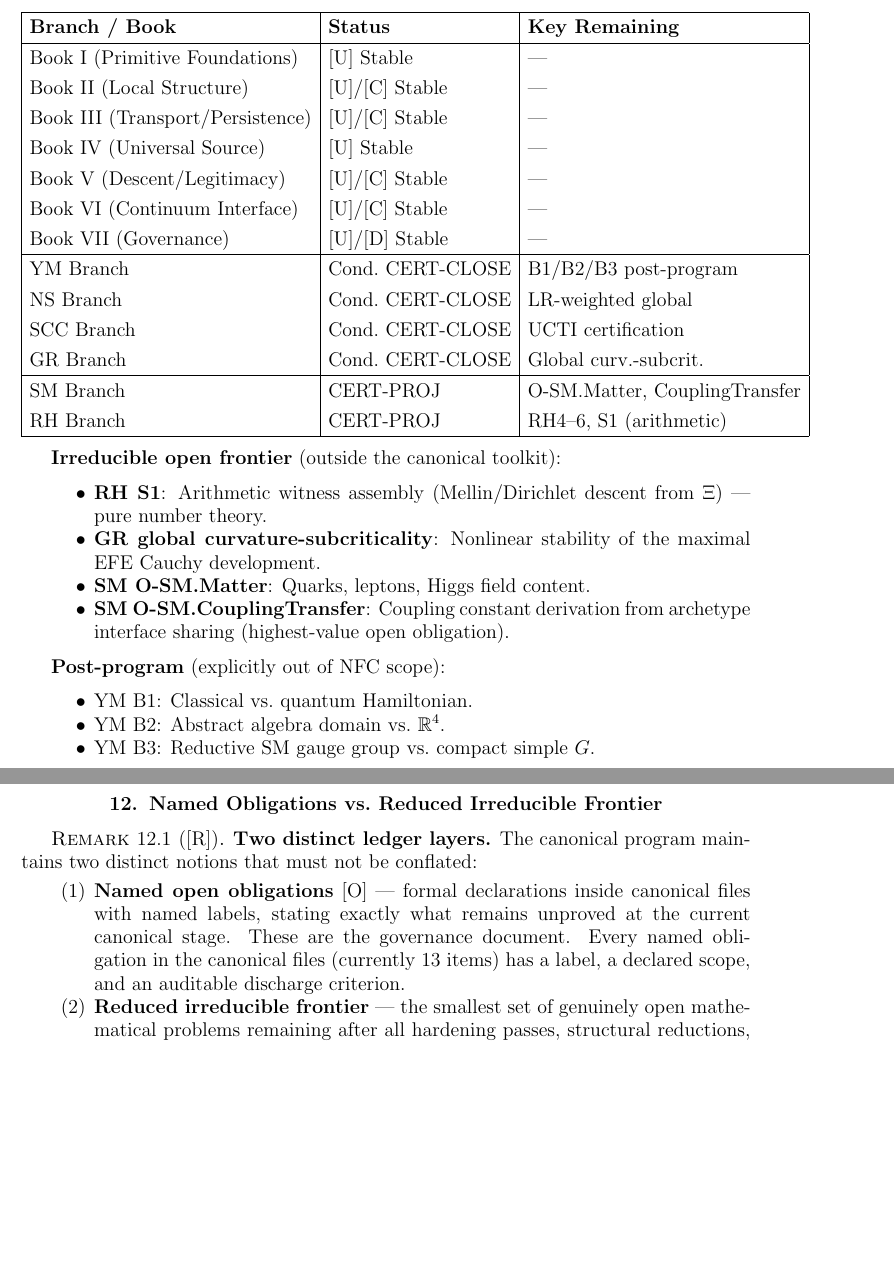
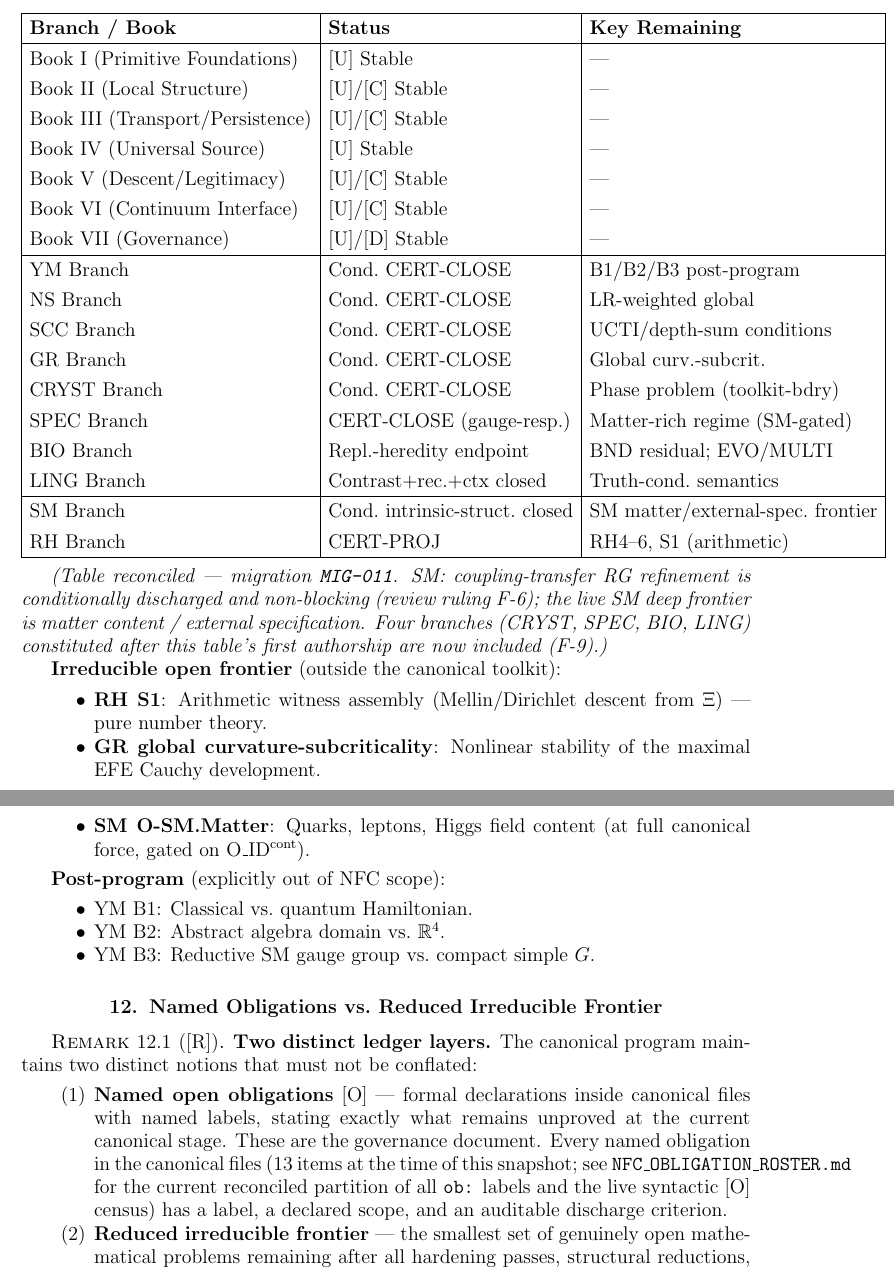
Before and after one commit to etblink/Nested-Fibrational-Cosmology, a LaTeX book (NFC_Book_VII.tex): two parts of pages 19 and 20 of 28, joined at a grey line, cut so that both start at the same text, the shorter picture padded with empty space. Compiled offline with pdfLaTeX.

Commit message:
Phase 7 step 5b: MIG-011 NS D-3 (backward-looking) + MIG-012 Book VII table (F-6 SM row, F-9 add 4 branches, CouplingTransfer removed from irreducible frontier) + MIG-013 (F-8 roster pointer). validate+compile pass.

```diff
--- a/NFC_Book_VII.tex
+++ b/NFC_Book_VII.tex
@@ -1272,14 +1272,24 @@ Book VII (Governance) & [U]/[D] Stable & --- \\
 \hline
 YM Branch & Cond.\ CERT-CLOSE & B1/B2/B3 post-program \\
 NS Branch & Cond.\ CERT-CLOSE & LR-weighted global \\
-SCC Branch & Cond.\ CERT-CLOSE & UCTI certification \\
+SCC Branch & Cond.\ CERT-CLOSE & UCTI/depth-sum conditions \\
 GR Branch & Cond.\ CERT-CLOSE & Global curv.-subcrit. \\
+CRYST Branch & Cond.\ CERT-CLOSE & Phase problem (toolkit-bdry) \\
+SPEC Branch & CERT-CLOSE (gauge-resp.) & Matter-rich regime (SM-gated) \\
+BIO Branch & Repl.-heredity endpoint & BND residual; EVO/MULTI \\
+LING Branch & Contrast+rec.+ctx closed & Truth-cond.\ semantics \\
 \hline
-SM Branch & CERT-PROJ & O-SM.Matter, CouplingTransfer \\
+SM Branch & Cond.\ intrinsic-struct.\ closed & SM matter/external-spec.\ frontier \\
 RH Branch & CERT-PROJ & RH4--6, S1 (arithmetic) \\
 \hline
 \end{tabular}
 \end{center}
+
+\emph{(Table reconciled --- migration \texttt{MIG-011}. SM: coupling-transfer
+RG refinement is conditionally discharged and non-blocking (review ruling
+F-6); the live SM deep frontier is matter content / external specification.
+Four branches (CRYST, SPEC, BIO, LING) constituted after this table's first
+authorship are now included (F-9).)}
 
 \textbf{Irreducible open frontier} (outside the canonical toolkit):
 \begin{itemize}
@@ -1287,9 +1297,8 @@ RH Branch & CERT-PROJ & RH4--6, S1 (arithmetic) \\
     descent from $\Xi$) --- pure number theory.
   \item \textbf{GR global curvature-subcriticality}: Nonlinear
     stability of the maximal EFE Cauchy development.
-  \item \textbf{SM O-SM.Matter}: Quarks, leptons, Higgs field content.
-  \item \textbf{SM O-SM.CouplingTransfer}: Coupling constant derivation
-    from archetype interface sharing (highest-value open obligation).
+  \item \textbf{SM O-SM.Matter}: Quarks, leptons, Higgs field content
+    (at full canonical force, gated on O\_ID\textsuperscript{cont}).
 \end{itemize}
 
 \textbf{Post-program} (explicitly out of NFC scope):
@@ -1317,7 +1326,10 @@ conflated:
     declarations inside canonical files with named labels, stating
     exactly what remains unproved at the current canonical stage.
     These are the governance document.  Every named obligation in the
-    canonical files (currently 13 items) has a label, a declared
+    canonical files (13 items at the time of this snapshot; see
+    \texttt{NFC\_OBLIGATION\_ROSTER.md} for the current reconciled
+    partition of all \texttt{ob:} labels and the live syntactic~[O]
+    census) has a label, a declared
     scope, and an auditable discharge criterion.
 
   \item \textbf{Reduced irreducible frontier} --- the smallest
```
Also changed, not shown: NFC_NS_Branch.tex (+8 -4 lines), migrations/MIGRATIONS.md (+3 -0 lines).
